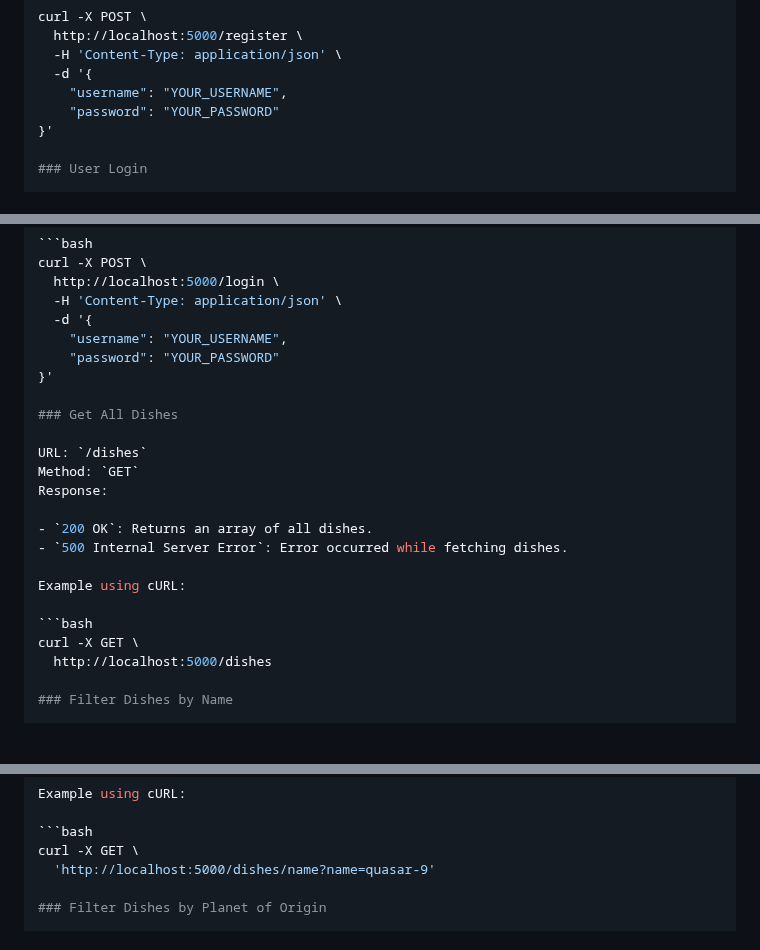
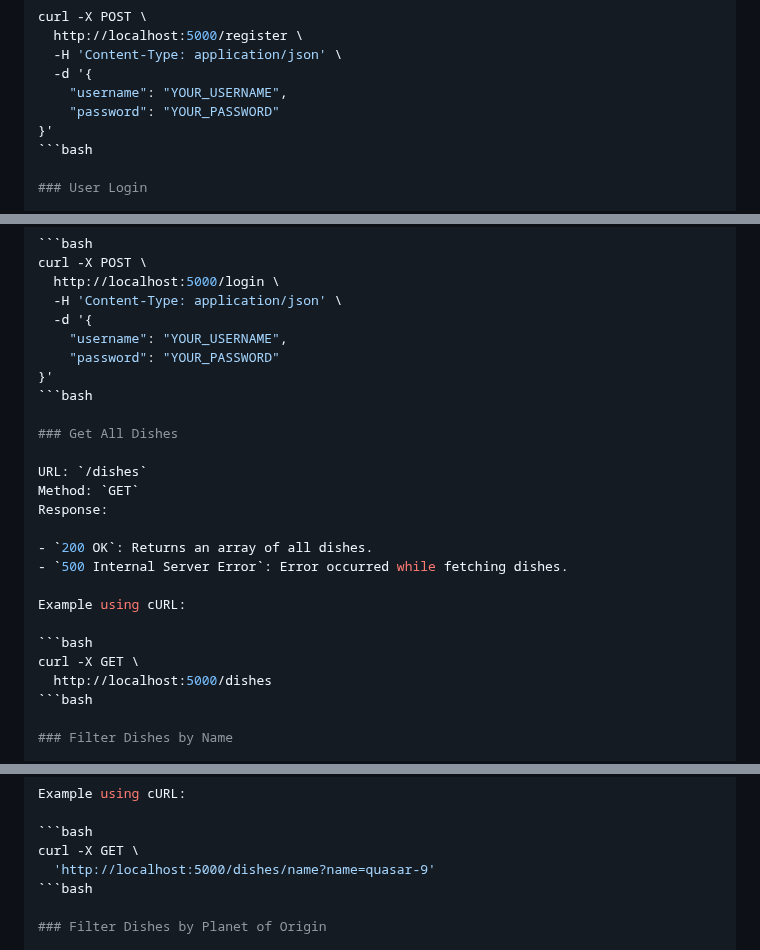
Before and after one commit to carlalap/the-galactic-eatery, a Markdown page: back_end/API_DOC.md, 3 parts joined by grey strips. GitHub-like rendering; blank space fills up the shorter version.

Commit message:
Update api doc

````diff
--- a/API_DOC.md
+++ b/back_end/API_DOC.md
@@ -40,6 +40,7 @@ curl -X POST \
     "username": "YOUR_USERNAME",
     "password": "YOUR_PASSWORD"
 }'
+```bash
 
 ### User Login
 
@@ -66,6 +67,7 @@ curl -X POST \
     "username": "YOUR_USERNAME",
     "password": "YOUR_PASSWORD"
 }'
+```bash
 
 ### Get All Dishes
 
@@ -81,6 +83,7 @@ Example using cURL:
 ```bash
 curl -X GET \
   http://localhost:5000/dishes
+```bash
 
 ### Filter Dishes by Name
 
@@ -101,6 +104,7 @@ Example using cURL:
 ```bash
 curl -X GET \
   'http://localhost:5000/dishes/name?name=quasar-9'
+```bash
 
 ### Filter Dishes by Planet of Origin
 
````
Also changed, not shown: other parts of back_end/API_DOC.md (+2 -0 lines).
